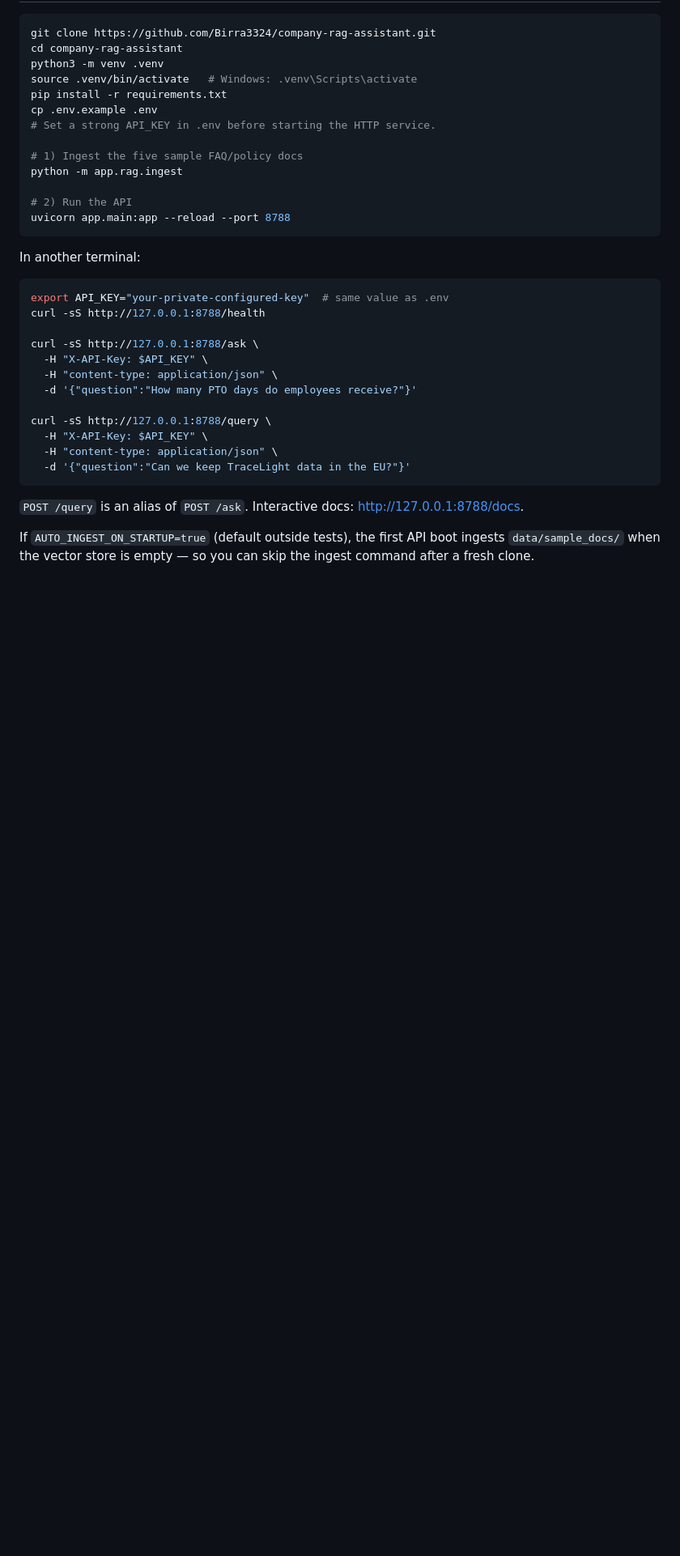
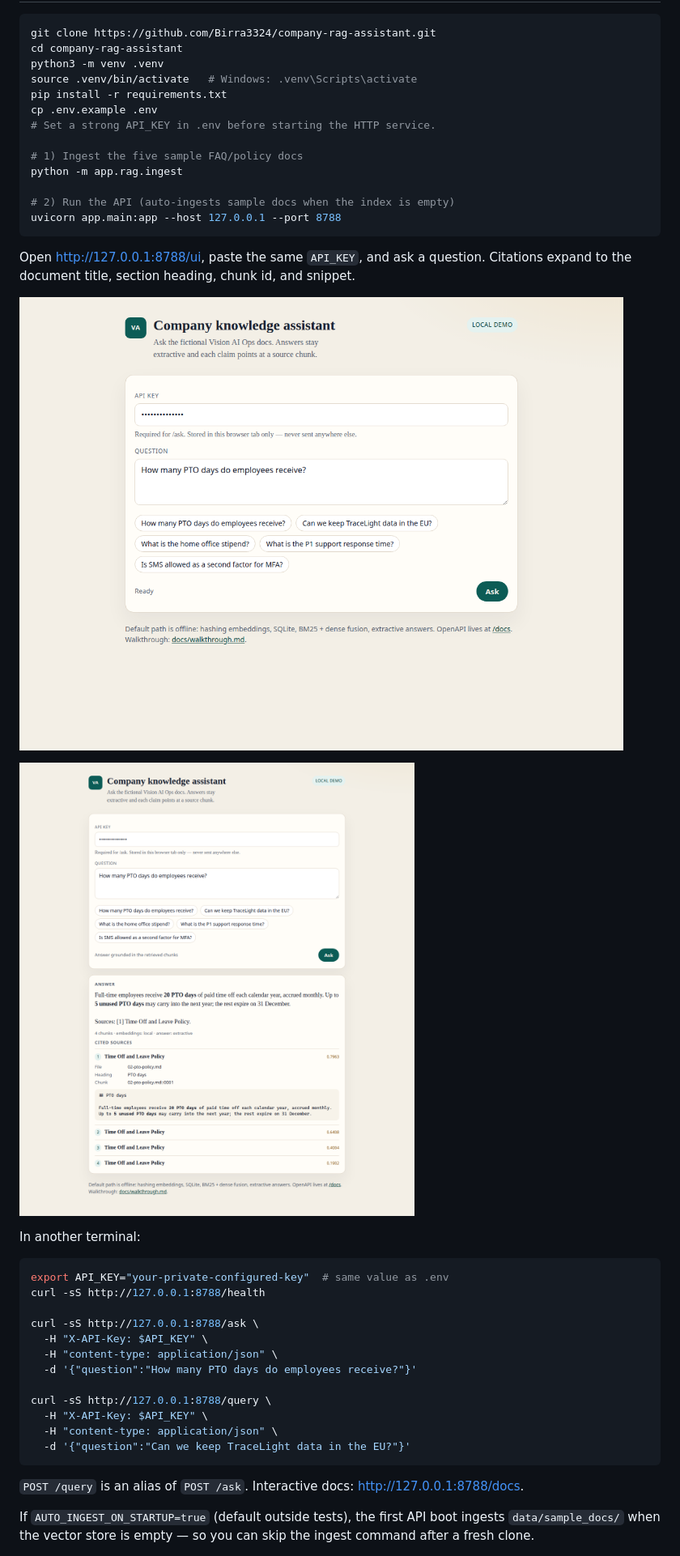
Before and after one commit to Birra3324/company-rag-assistant, a Markdown page: README.md, the part around one of its changes. Shown at 81% size. GitHub-like rendering; pictures changed too: docs/ui-answer.png (added), docs/ui-ask.png (added); blank space fills up the shorter version.

````diff
--- a/README.md
+++ b/README.md
@@ -22,9 +24,15 @@ cp .env.example .env
 # 1) Ingest the five sample FAQ/policy docs
 python -m app.rag.ingest
 
-# 2) Run the API
-uvicorn app.main:app --reload --port 8788
+# 2) Run the API (auto-ingests sample docs when the index is empty)
+uvicorn app.main:app --host 127.0.0.1 --port 8788
 ```
+
+Open [http://127.0.0.1:8788/ui](http://127.0.0.1:8788/ui), paste the same `API_KEY`, and ask a question. Citations expand to the document title, section heading, chunk id, and snippet.
+
+![Ask form with a sample PTO question](docs/ui-ask.png)
+
+![Answer with the cited PTO chunk expanded](docs/ui-answer.png)
 
 In another terminal:
 
````
Also changed, not shown: other parts of README.md (+31 -17 lines), docs/status.md (+39 -8 lines), docs/walkthrough.md (added, +100 -0 lines), 14 other files.
